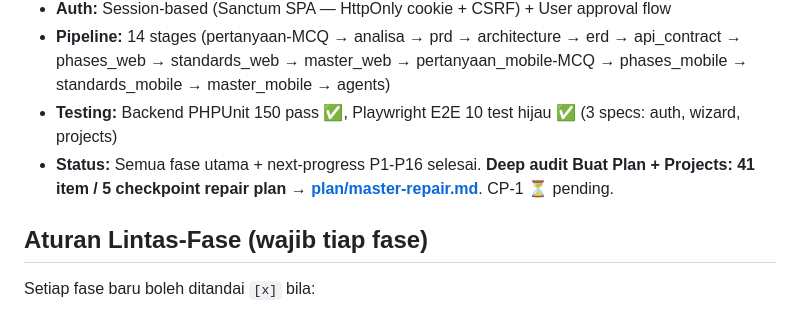
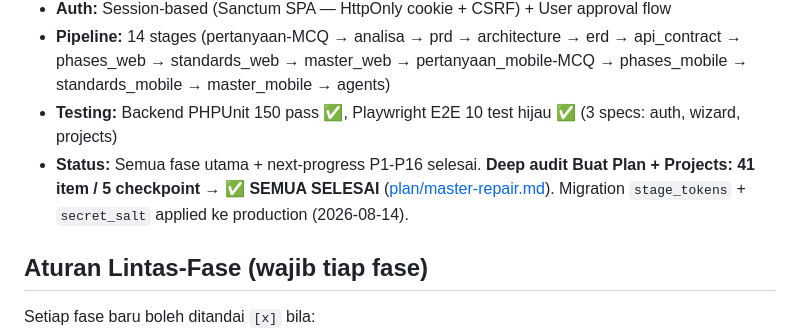
Before and after one commit to arsyiladhiim/aiplanstudio, a Markdown page: docs/09-roadmap.md, the part around the change. Drawn GitHub-style.

Commit message:
docs: mark all 5 checkpoints done + migrations applied to production

```diff
--- a/docs/09-roadmap.md
+++ b/docs/09-roadmap.md
@@ -12,7 +12,7 @@
 - **Auth:** Session-based (Sanctum SPA — HttpOnly cookie + CSRF) + User approval flow
 - **Pipeline:** 14 stages (pertanyaan-MCQ → analisa → prd → architecture → erd → api_contract → phases_web → standards_web → master_web → pertanyaan_mobile-MCQ → phases_mobile → standards_mobile → master_mobile → agents)
 - **Testing:** Backend PHPUnit 150 pass ✅, Playwright E2E 10 test hijau ✅ (3 specs: auth, wizard, projects)
-- **Status:** Semua fase utama + next-progress P1-P16 selesai. **Deep audit Buat Plan + Projects: 41 item / 5 checkpoint repair plan → [plan/master-repair.md](plan/master-repair.md)**. CP-1 ⏳ pending.
+- **Status:** Semua fase utama + next-progress P1-P16 selesai. **Deep audit Buat Plan + Projects: 41 item / 5 checkpoint → ✅ SEMUA SELESAI** ([plan/master-repair.md](plan/master-repair.md)). Migration `stage_tokens` + `secret_salt` applied ke production (2026-08-14).
 
 ## Aturan Lintas-Fase (wajib tiap fase)
 Setiap fase baru boleh ditandai `[x]` bila:
```
